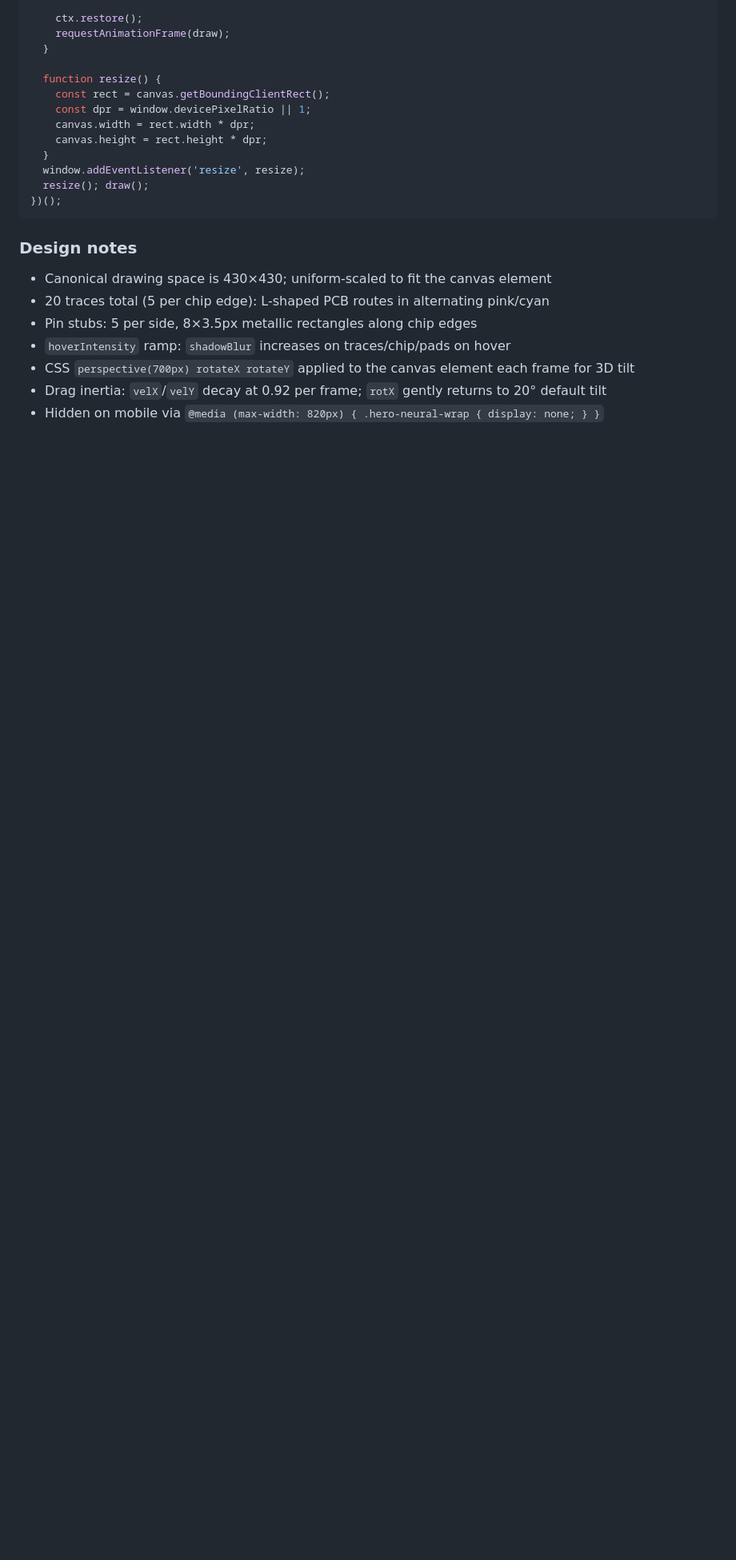
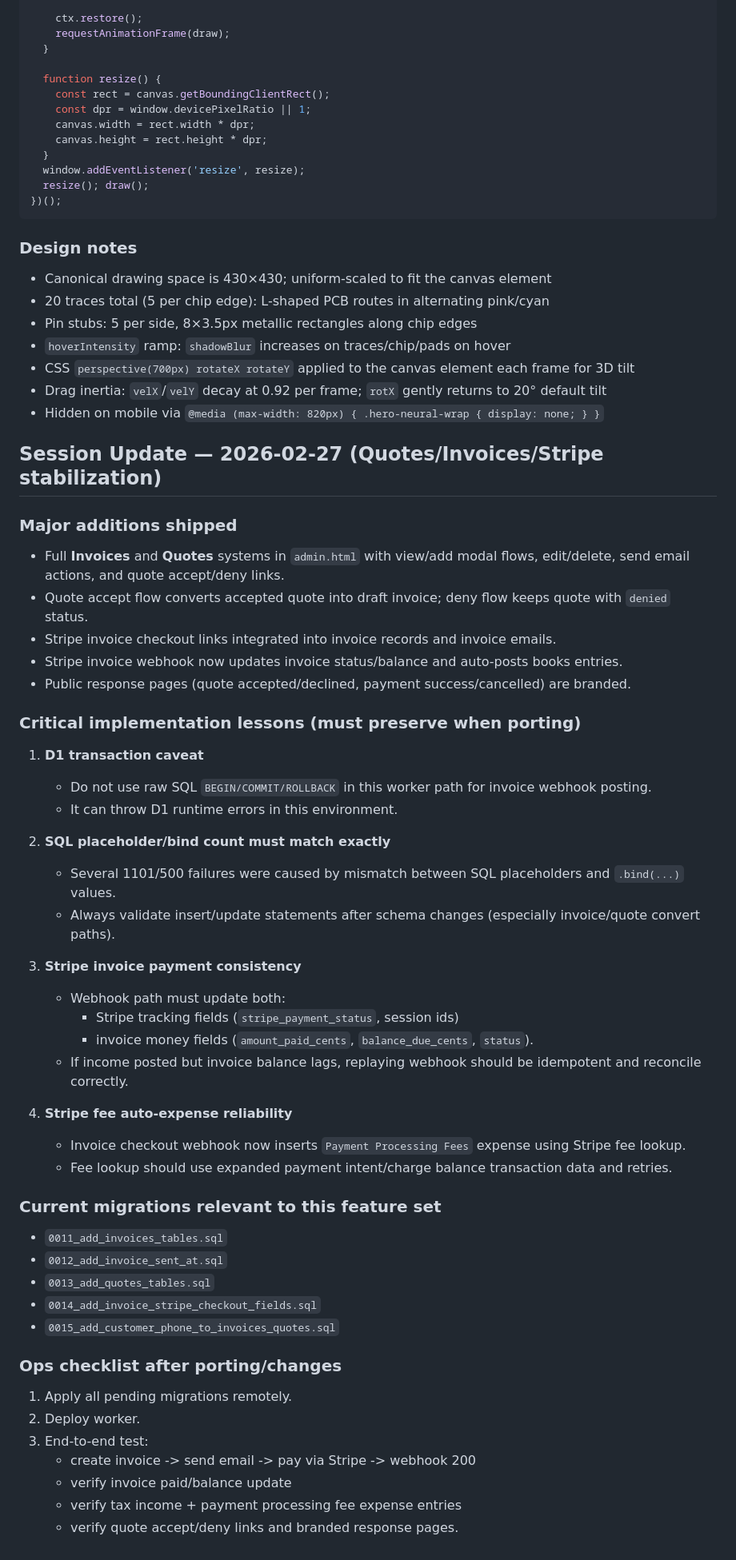
Before and after one commit to 99redder/eastern-shore-ai, a Markdown page: CLAUDE.md, the part around the change. Shown at 80% size. Rendered like a GitHub page; blank space fills up the shorter version.

Commit message:
Document 2026-02-27 quote/invoice Stripe fixes, migration set, and porting checklist

```diff
--- a/CLAUDE.md
+++ b/CLAUDE.md
@@ -778,3 +778,47 @@ A glowing PCB/chip circuit board rendered on a Canvas 2D element, positioned to
 - CSS `perspective(700px) rotateX rotateY` applied to the canvas element each frame for 3D tilt
 - Drag inertia: `velX`/`velY` decay at 0.92 per frame; `rotX` gently returns to 20° default tilt
 - Hidden on mobile via `@media (max-width: 820px) { .hero-neural-wrap { display: none; } }`
+
+## Session Update — 2026-02-27 (Quotes/Invoices/Stripe stabilization)
+
+### Major additions shipped
+- Full **Invoices** and **Quotes** systems in `admin.html` with view/add modal flows, edit/delete, send email actions, and quote accept/deny links.
+- Quote accept flow converts accepted quote into draft invoice; deny flow keeps quote with `denied` status.
+- Stripe invoice checkout links integrated into invoice records and invoice emails.
+- Stripe invoice webhook now updates invoice status/balance and auto-posts books entries.
+- Public response pages (quote accepted/declined, payment success/cancelled) are branded.
+
+### Critical implementation lessons (must preserve when porting)
+1. **D1 transaction caveat**
+   - Do not use raw SQL `BEGIN/COMMIT/ROLLBACK` in this worker path for invoice webhook posting.
+   - It can throw D1 runtime errors in this environment.
+
+2. **SQL placeholder/bind count must match exactly**
+   - Several 1101/500 failures were caused by mismatch between SQL placeholders and `.bind(...)` values.
+   - Always validate insert/update statements after schema changes (especially invoice/quote convert paths).
+
+3. **Stripe invoice payment consistency**
+   - Webhook path must update both:
+     - Stripe tracking fields (`stripe_payment_status`, session ids)
+     - invoice money fields (`amount_paid_cents`, `balance_due_cents`, `status`).
+   - If income posted but invoice balance lags, replaying webhook should be idempotent and reconcile correctly.
+
+4. **Stripe fee auto-expense reliability**
+   - Invoice checkout webhook now inserts `Payment Processing Fees` expense using Stripe fee lookup.
+   - Fee lookup should use expanded payment intent/charge balance transaction data and retries.
+
+### Current migrations relevant to this feature set
+- `0011_add_invoices_tables.sql`
+- `0012_add_invoice_sent_at.sql`
+- `0013_add_quotes_tables.sql`
+- `0014_add_invoice_stripe_checkout_fields.sql`
+- `0015_add_customer_phone_to_invoices_quotes.sql`
+
+### Ops checklist after porting/changes
+1. Apply all pending migrations remotely.
+2. Deploy worker.
+3. End-to-end test:
+   - create invoice -> send email -> pay via Stripe -> webhook 200
+   - verify invoice paid/balance update
+   - verify tax income + payment processing fee expense entries
+   - verify quote accept/deny links and branded response pages.
```
